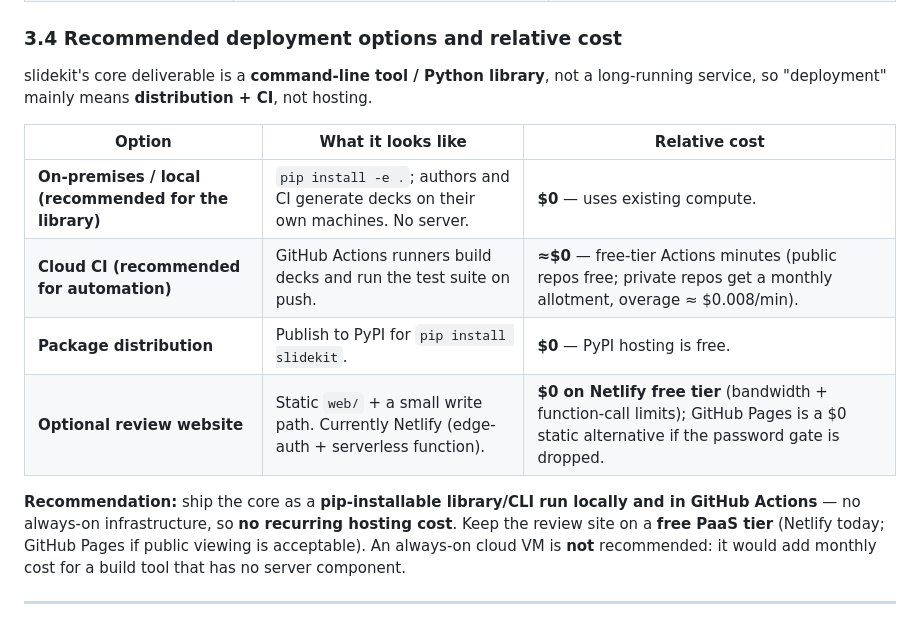
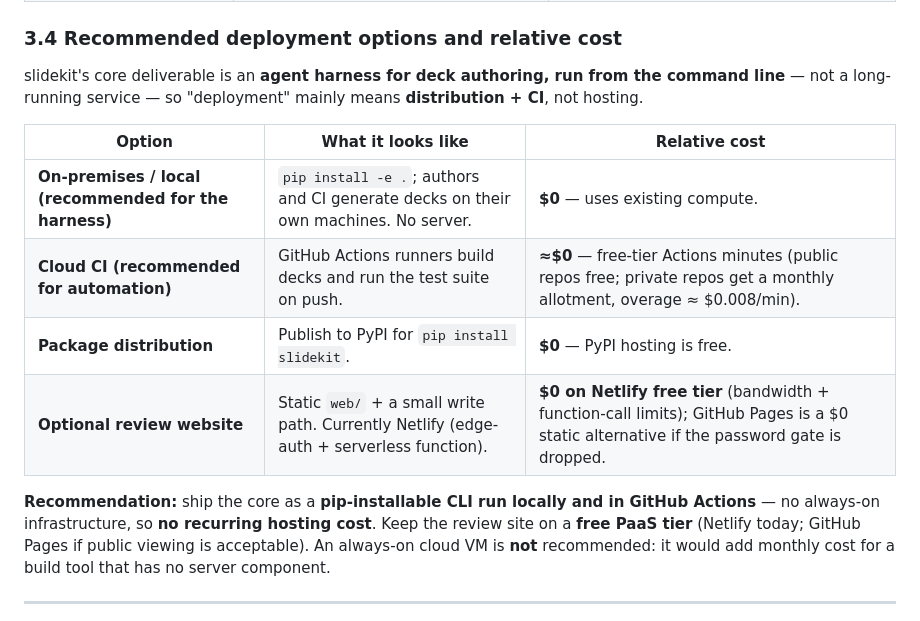
Before and after one commit to Victor-Palacios/SLaiDES, a Markdown page: docs/DESIGN_AND_TESTING.md, the part around the change. Rendered like a GitHub page.

```diff
--- a/docs/DESIGN_AND_TESTING.md
+++ b/docs/DESIGN_AND_TESTING.md
@@ -102,17 +102,18 @@ correctness is a property of the geometry — checkable without opening the file
 
 ### 3.4 Recommended deployment options and relative cost
 
-slidekit's core deliverable is a **command-line tool / Python library**, not a
-long-running service, so "deployment" mainly means **distribution + CI**, not hosting.
+slidekit's core deliverable is an **agent harness for deck authoring, run from the
+command line** — not a long-running service — so "deployment" mainly means
+**distribution + CI**, not hosting.
 
 | Option | What it looks like | Relative cost |
 |---|---|---|
-| **On-premises / local (recommended for the library)** | `pip install -e .`; authors and CI generate decks on their own machines. No server. | **$0** — uses existing compute. |
+| **On-premises / local (recommended for the harness)** | `pip install -e .`; authors and CI generate decks on their own machines. No server. | **$0** — uses existing compute. |
 | **Cloud CI (recommended for automation)** | GitHub Actions runners build decks and run the test suite on push. | **≈$0** — free-tier Actions minutes (public repos free; private repos get a monthly allotment, overage ≈ $0.008/min). |
 | **Package distribution** | Publish to PyPI for `pip install slidekit`. | **$0** — PyPI hosting is free. |
 | **Optional review website** | Static `web/` + a small write path. Currently Netlify (edge-auth + serverless function). | **$0 on Netlify free tier** (bandwidth + function-call limits); GitHub Pages is a $0 static alternative if the password gate is dropped. |
 
-**Recommendation:** ship the core as a **pip-installable library/CLI run locally and
+**Recommendation:** ship the core as a **pip-installable CLI run locally and
 in GitHub Actions** — no always-on infrastructure, so **no recurring hosting cost**.
 Keep the review site on a **free PaaS tier** (Netlify today; GitHub Pages if public
 viewing is acceptable). An always-on cloud VM is **not** recommended: it would add
```
Also changed, not shown: README.md (+7 -5 lines).
